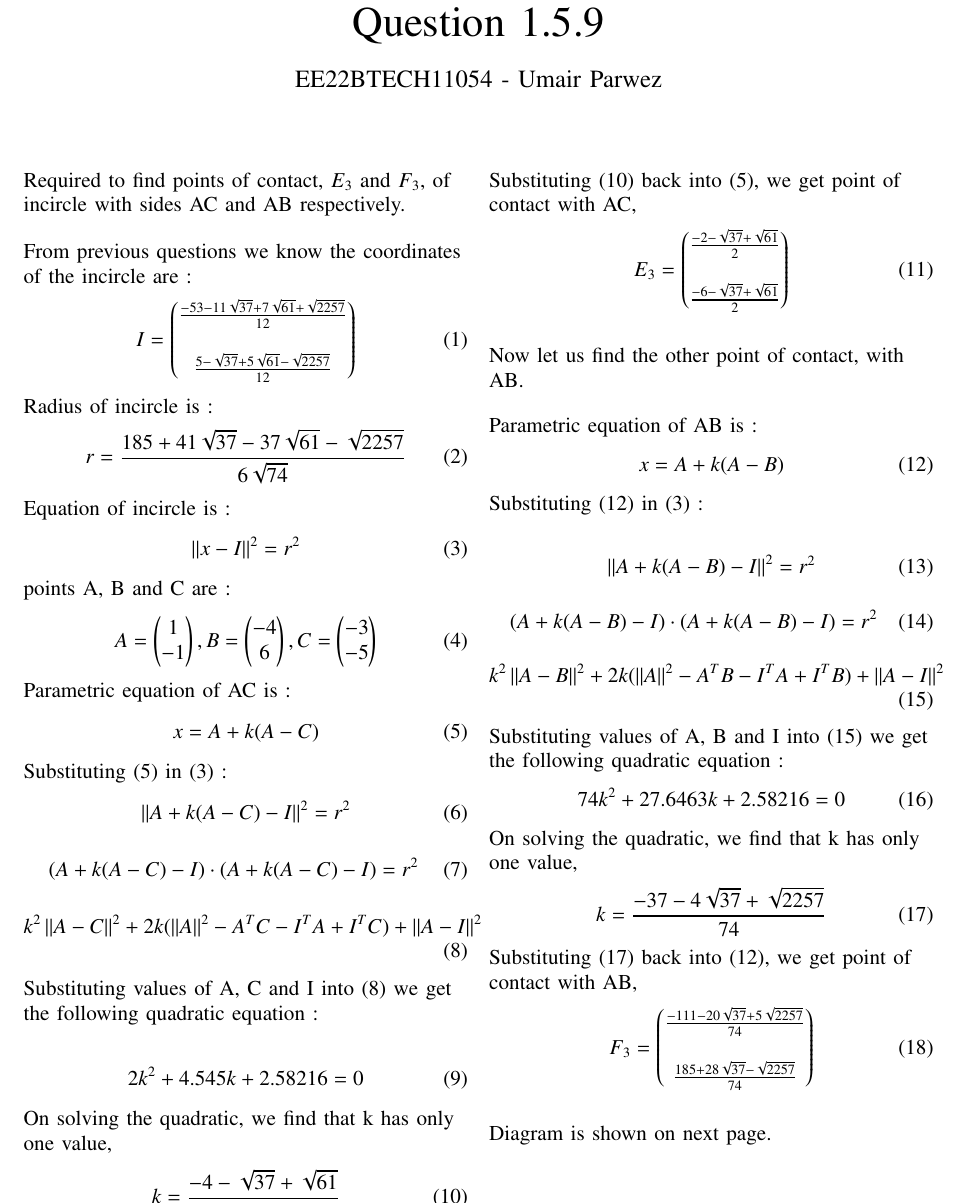
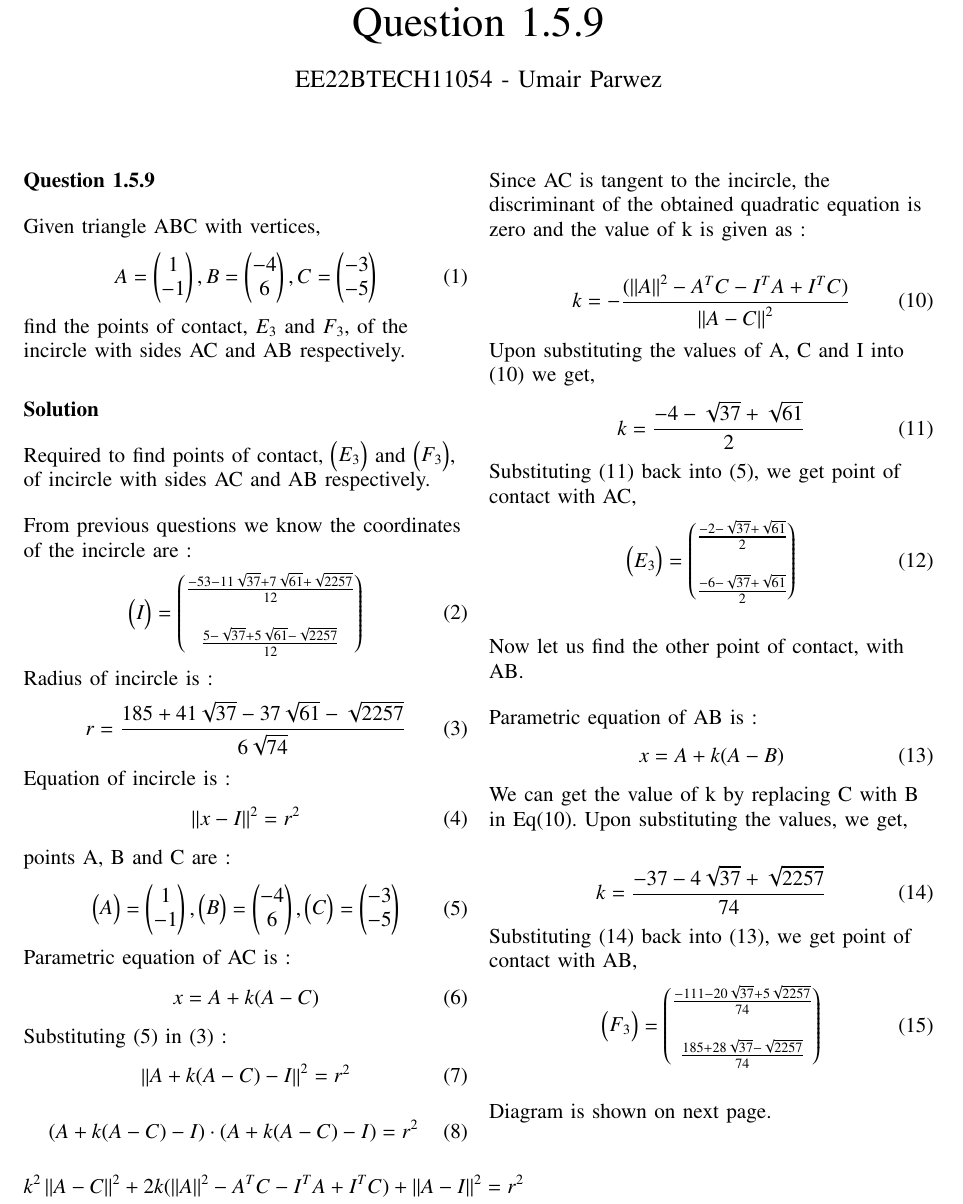
Before and after one commit to frenchllama/EE23010, a LaTeX paper (main.tex): part of page 1 of 2, cut so that both start at the same text. Compiled offline with pdfLaTeX.

Commit message:
fifth commit

```diff
--- a/main.tex
+++ b/main.tex
@@ -112,13 +112,27 @@
 \renewcommand{\thetable}{\theenumi}
 
 \begin{flushleft}
-	Required to find points of contact, $E_{3}$ and $F_{3}$, of incircle with sides AC and AB respectively.\\
+	\textbf{Question 1.5.9}\\
+	\bigskip
+	Given triangle ABC with vertices,
+	\begin{align}
+		A = \myvec{1\\ -1}, B = \myvec{-4\\ 6}, C = \myvec{-3\\ -5}
+	\end{align}\\
+	find the points of contact, $E_{3}$ and $F_{3}$, of the incircle with sides AC and AB respectively.\\
+	\bigskip
+\end{flushleft}
+
+\begin{flushleft}
+	\textbf{Solution}\\
+	\bigskip
+
+	Required to find points of contact, $\myvec{E_{3}}$ and $\myvec{F_{3}}$, of incircle with sides AC and AB respectively.\\
 
 	\bigskip
 
 	From previous questions we know the coordinates of the incircle are :
 	\begin{align}
-		I =
+		\myvec{I} =
 		\myvec {
 			\frac{-53-11\sqrt{37}+7\sqrt{61}+\sqrt{2257}}{12} \\ \\
 			\frac{5-\sqrt{37}+5\sqrt{61}-\sqrt{2257}}{12}
@@ -137,15 +151,15 @@
 
 	points A, B and C are :
 	\begin{align}
-		A = \myvec{
+		\myvec{A} = \myvec{
 			1\\
 			-1
 		},
-		B = \myvec{
+		\myvec{B} = \myvec{
 			-4\\
 			6
 		},
-		C = \myvec{
+		\myvec{C} = \myvec{
 			-3\\
 			-5
 		}
@@ -164,23 +178,23 @@
 		(A+k(A-C)-I)\cdot(A+k(A-C)-I) = {r}^2
 	\end{align}
 	\begin{align}
-		k^2 \norm{A-C}^2 + 2k(\norm{A}^2 - {A}^T C - {I}^T A + {I}^T C) + \norm{A-I}^2
+		k^2 \norm{A-C}^2 + 2k(\norm{A}^2 - {A}^T C - {I}^T A + {I}^T C) + \norm{A-I}^2 = {r}^2
 	\end{align}
 
-	Substituting values of A, C and I into (8) we get the following quadratic equation :
+	Since AC is tangent to the incircle, the discriminant of the obtained quadratic equation is zero and the value of k is given as :
 
 	\begin{align}
-		2k^2 + 4.545k + 2.58216 = 0
+		k = -\frac{(\norm{A}^2 - {A}^T C - {I}^T A + {I}^T C)}{\norm{A-C}^2}
 	\end{align}\\
 
-	On solving the quadratic, we find that k has only one value,
+	Upon substituting the values of A, C and I into (10) we get,
 	\begin{align}
 		k = \frac{-4-\sqrt{37}+\sqrt{61}}{2}
 	\end{align}\\
 
-	Substituting (10) back into (5), we get point of contact with AC,
+	Substituting (11) back into (5), we get point of contact with AC,
 	\begin{align}
-		{E}_3 = \myvec{
+		\myvec{{E}_3} = \myvec{
 			\frac{-2-\sqrt{37}+\sqrt{61}}{2}\\ \\
 			\frac{-6-\sqrt{37}+\sqrt{61}}{2}
 		}
@@ -194,31 +208,15 @@
 		x = A + k(A-B)
 	\end{align}\\
 
-	Substituting (12) in (3) :
+	We can get the value of k by replacing C with B in Eq(10). Upon substituting the values, we get,
 
-	\begin{align}
-		{\norm{ A+k(A-B)-I }}^2 = {r}^2
-	\end{align}
-	\begin{align}
-		(A+k(A-B)-I)\cdot(A+k(A-B)-I) = {r}^2
-	\end{align}
-	\begin{align}
-		k^2 \norm{A-B}^2 + 2k(\norm{A}^2 - {A}^T B - {I}^T A + {I}^T B) + \norm{A-I}^2
-	\end{align}
-
-	Substituting values of A, B and I into (15) we get the following quadratic equation :
-	\begin{align}
-		74k^2 + 27.6463k + 2.58216 = 0
-	\end{align}\\
-
-	On solving the quadratic, we find that k has only one value,
 	\begin{align}
 		k = \frac{-37-4\sqrt{37}+\sqrt{2257}}{74}
 	\end{align}\\
 
-	Substituting (17) back into (12), we get point of contact with AB,
+	Substituting (14) back into (13), we get point of contact with AB,
 	\begin{align}
-		{F}_3 = \myvec{
+		\myvec{{F}_3} = \myvec{
 			\frac{-111-20\sqrt{37}+5\sqrt{2257}}{74}\\ \\
 			\frac{185+28\sqrt{37}-\sqrt{2257}}{74}
 		}
```
Also changed, not shown: main.pdf, 4 other files.
